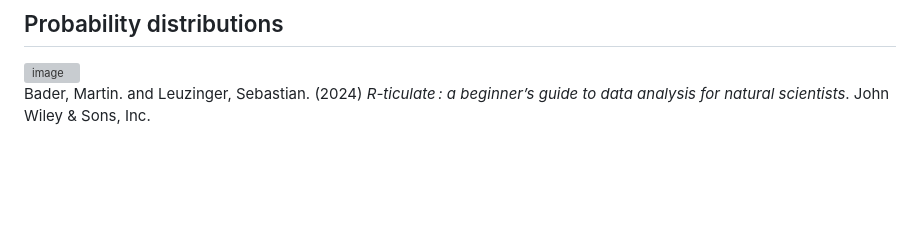
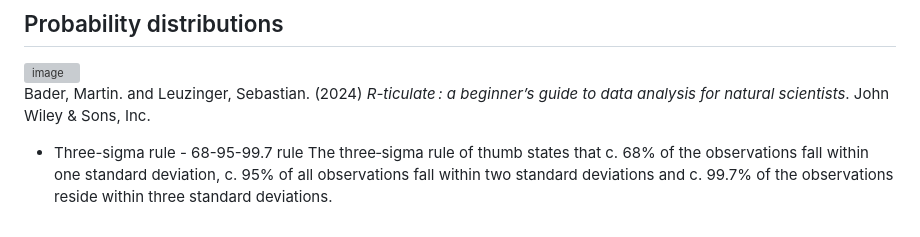
Before and after one commit to mscaimh/eportfolio, a Markdown page: msc_ai/numerical_analysis/Probabilities - Lecturecast notes.md, the part around the change. GitHub-like rendering; blank space fills up the shorter version; grey boxes are pictures that could not be loaded.

Commit message:
Three-sigma rule.

```diff
--- a/msc_ai/numerical_analysis/Probabilities - Lecturecast notes.md
+++ b/msc_ai/numerical_analysis/Probabilities - Lecturecast notes.md
@@ -75,3 +75,6 @@ Simple Learning Pro (2015) *Types of Sampling Methods (4.1)*. Available at: http
 <img width="1454" height="1523" alt="image" src="https://github.com/user-attachments/assets/b876a1a7-fcf4-4c41-a6bb-e076d5c2f5f7" />
 
 Bader, Martin. and Leuzinger, Sebastian. (2024) *R-ticulate : a beginner’s guide to data analysis for natural scientists*. John Wiley & Sons, Inc.
+
+* Three-sigma rule - 68-95-99.7 rule
+The three‐sigma rule of thumb states that c. 68% of the observations fall within one standard deviation, c. 95% of all observations fall within two standard deviations and c. 99.7% of the observations reside within three standard deviations.
```
